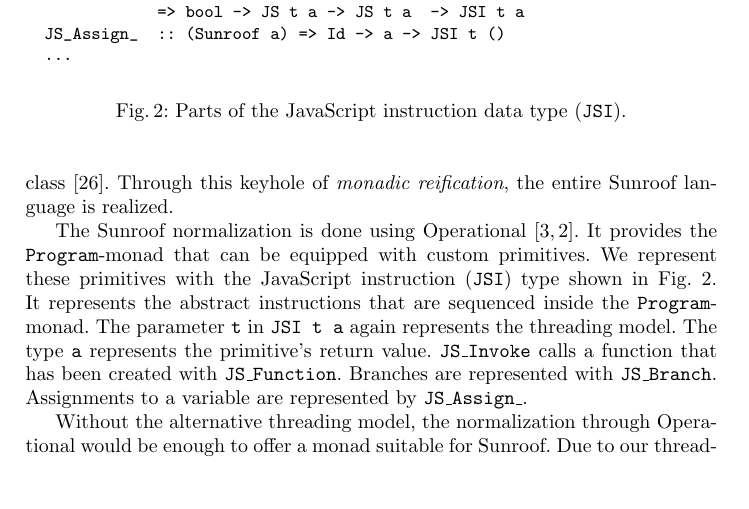
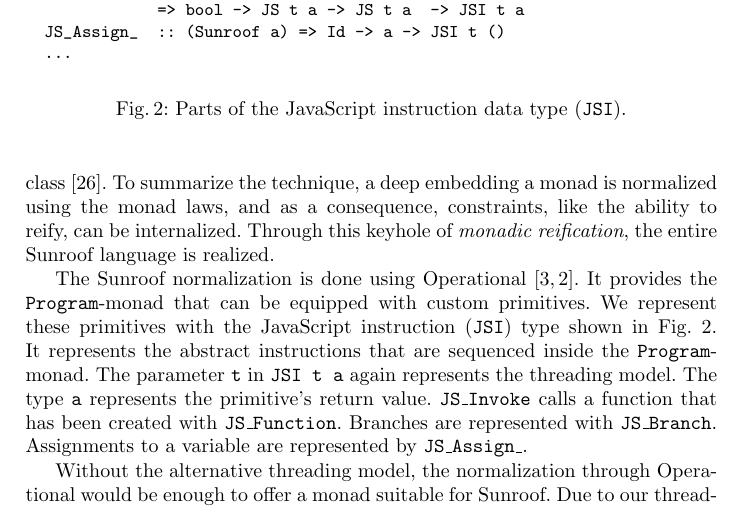
Before and after one commit to ku-fpg/paper-sunroof-tfp13, a LaTeX paper (sunroof.tex, which reads sections/js-monad.tex): part of page 5 of 17, cut so that both start at the same text, the shorter picture padded with empty space. Compiled offline with pdfLaTeX.

Commit message:
Summary of tech

```diff
--- a/sections/js-monad.tex
+++ b/sections/js-monad.tex
@@ -37,6 +37,8 @@ arguments for which we can generate a variable.
 Fortunately, it turns out that a specific form of normalization allows
 the type \Src{a} to be constrained and \JS~to
 be an instance of the standard monad class~\cite{Sculthorpe:13:ConstrainedMonads}.
+To summarize the technique, a deep embedding a monad is normalized using the monad laws,
+and as a consequence, constraints, like the ability to reify, can be internalized.
 Through this keyhole of {\em monadic reification},
 the entire Sunroof language is realized.
 
```
